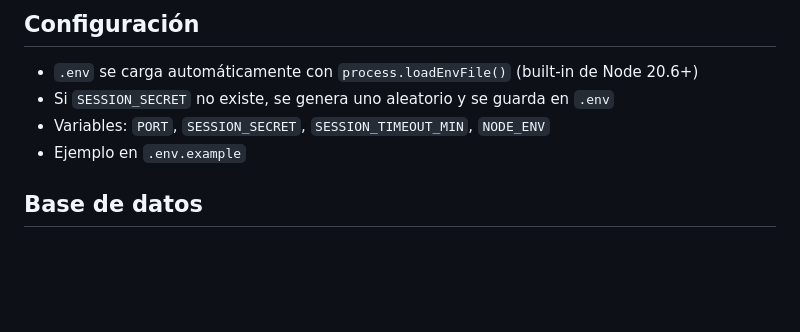
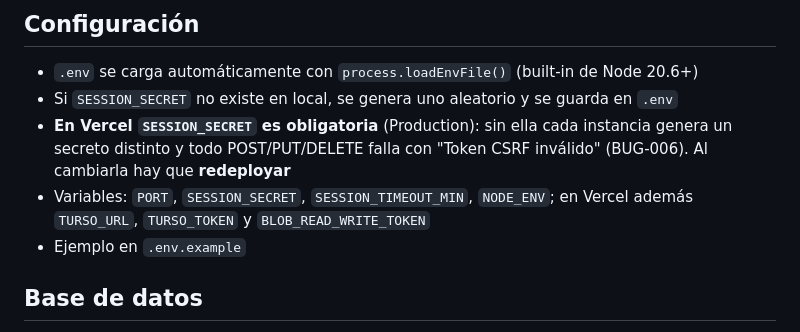
Before and after one commit to Vielmalight/proyecto-chamalu, a Markdown page: AGENTS.md, the part around the change. Drawn GitHub-style; blank space fills up the shorter version.

```diff
--- a/AGENTS.md
+++ b/AGENTS.md
@@ -51,8 +51,9 @@ No hay `npm run build` ni script de lint. Las pruebas corren con `node --test`.
 
 ## Configuración
 - `.env` se carga automáticamente con `process.loadEnvFile()` (built-in de Node 20.6+)
-- Si `SESSION_SECRET` no existe, se genera uno aleatorio y se guarda en `.env`
-- Variables: `PORT`, `SESSION_SECRET`, `SESSION_TIMEOUT_MIN`, `NODE_ENV`
+- Si `SESSION_SECRET` no existe en local, se genera uno aleatorio y se guarda en `.env`
+- **En Vercel `SESSION_SECRET` es obligatoria** (Production): sin ella cada instancia genera un secreto distinto y todo POST/PUT/DELETE falla con "Token CSRF inválido" (BUG-006). Al cambiarla hay que **redeployar**
+- Variables: `PORT`, `SESSION_SECRET`, `SESSION_TIMEOUT_MIN`, `NODE_ENV`; en Vercel además `TURSO_URL`, `TURSO_TOKEN` y `BLOB_READ_WRITE_TOKEN`
 - Ejemplo en `.env.example`
 
 ## Base de datos
```
Also changed, not shown: BUGS.md (+48 -0 lines), MEMORY.md (+6 -3 lines).
